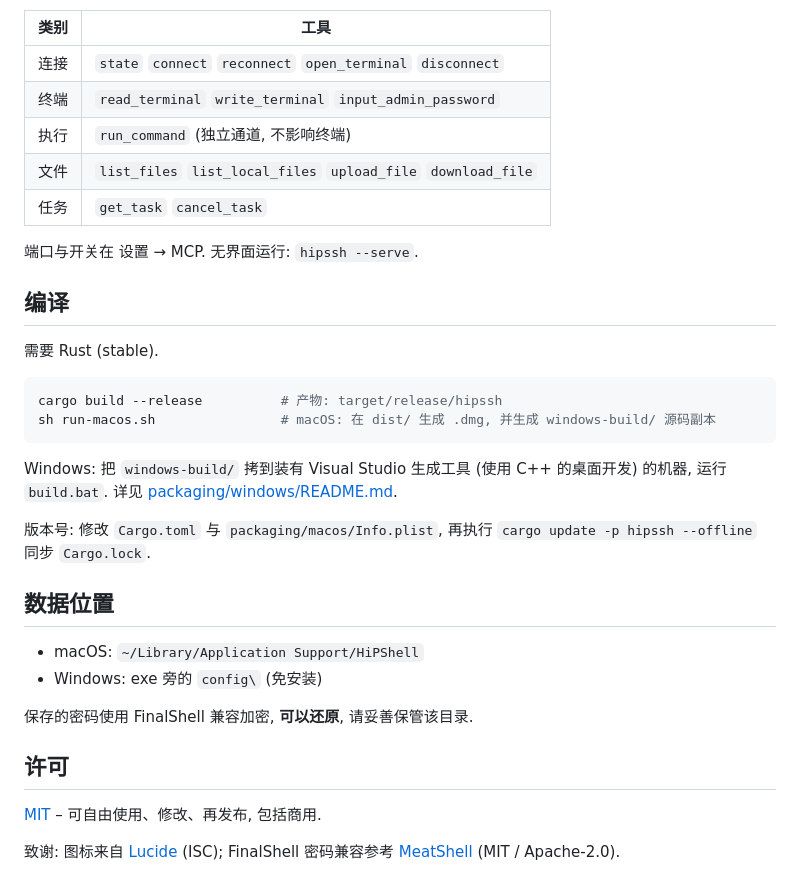
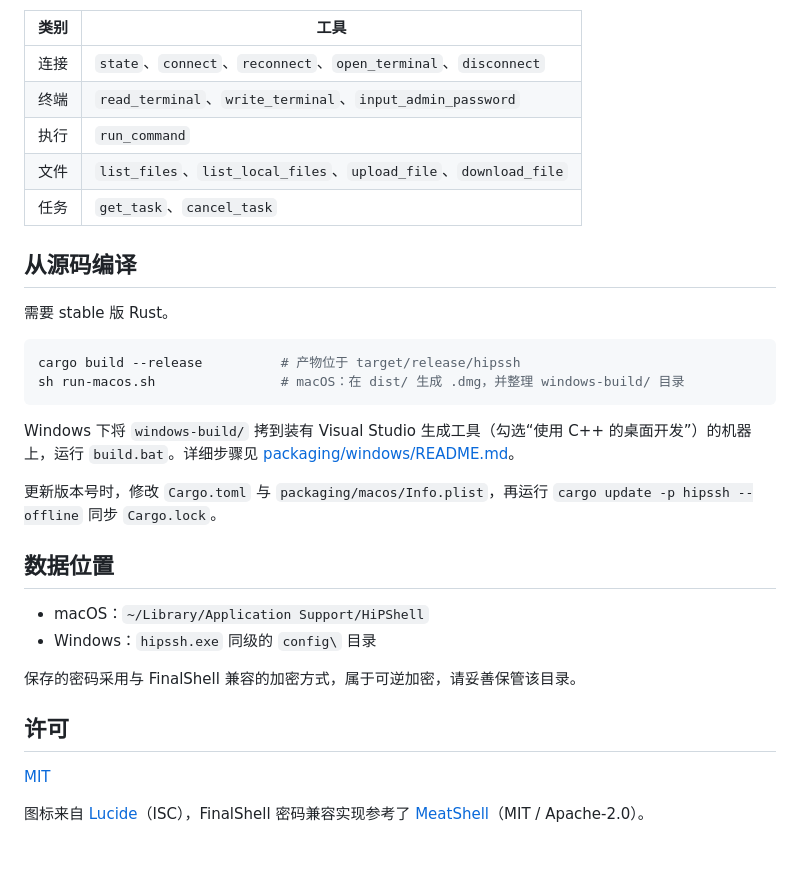
Before and after one commit to hipshows/hipshell, a Markdown page: README.zh-CN.md, the part around one of its changes. Rendered like a GitHub page; blank space fills up the shorter version.

````diff
--- a/README.zh-CN.md
+++ b/README.zh-CN.md
@@ -40,36 +55,34 @@ Claude Code: `claude mcp add --transport http --scope user hipshell http://127.0
 
 | 类别 | 工具 |
 |---|---|
-| 连接 | `state` `connect` `reconnect` `open_terminal` `disconnect` |
-| 终端 | `read_terminal` `write_terminal` `input_admin_password` |
-| 执行 | `run_command` (独立通道, 不影响终端) |
-| 文件 | `list_files` `list_local_files` `upload_file` `download_file` |
-| 任务 | `get_task` `cancel_task` |
+| 连接 | `state`、`connect`、`reconnect`、`open_terminal`、`disconnect` |
+| 终端 | `read_terminal`、`write_terminal`、`input_admin_password` |
+| 执行 | `run_command` |
+| 文件 | `list_files`、`list_local_files`、`upload_file`、`download_file` |
+| 任务 | `get_task`、`cancel_task` |
 
-端口与开关在 设置 → MCP. 无界面运行: `hipssh --serve`.
+## 从源码编译
 
-## 编译
-
-需要 Rust (stable).
+需要 stable 版 Rust。
 
 ```sh
-cargo build --release          # 产物: target/release/hipssh
-sh run-macos.sh                # macOS: 在 dist/ 生成 .dmg, 并生成 windows-build/ 源码副本
+cargo build --release          # 产物位于 target/release/hipssh
+sh run-macos.sh                # macOS：在 dist/ 生成 .dmg，并整理 windows-build/ 目录
 ```
 
-Windows: 把 `windows-build/` 拷到装有 Visual Studio 生成工具 (使用 C++ 的桌面开发) 的机器, 运行 `build.bat`. 详见 [packaging/windows/README.md](packaging/windows/README.md).
+Windows 下将 `windows-build/` 拷到装有 Visual Studio 生成工具（勾选“使用 C++ 的桌面开发”）的机器上，运行 `build.bat`。详细步骤见 [packaging/windows/README.md](packaging/windows/README.md)。
 
-版本号: 修改 `Cargo.toml` 与 `packaging/macos/Info.plist`, 再执行 `cargo update -p hipssh --offline` 同步 `Cargo.lock`.
+更新版本号时，修改 `Cargo.toml` 与 `packaging/macos/Info.plist`，再运行 `cargo update -p hipssh --offline` 同步 `Cargo.lock`。
 
 ## 数据位置
 
-- macOS: `~/Library/Application Support/HiPShell`
-- Windows: exe 旁的 `config\` (免安装)
+- macOS：`~/Library/Application Support/HiPShell`
+- Windows：`hipssh.exe` 同级的 `config\` 目录
 
-保存的密码使用 FinalShell 兼容加密, **可以还原**, 请妥善保管该目录.
+保存的密码采用与 FinalShell 兼容的加密方式，属于可逆加密，请妥善保管该目录。
 
 ## 许可
 
-[MIT](LICENSE) – 可自由使用、修改、再发布, 包括商用.
+[MIT](LICENSE)
 
-致谢: 图标来自 [Lucide](https://lucide.dev) (ISC); FinalShell 密码兼容参考 [MeatShell](https://github.com/yituorou/meatshell) (MIT / Apache-2.0).
+图标来自 [Lucide](https://lucide.dev)（ISC），FinalShell 密码兼容实现参考了 [MeatShell](https://github.com/yituorou/meatshell)（MIT / Apache-2.0）。
````
Also changed, not shown: other parts of README.zh-CN.md (+37 -22 lines), README.md (+50 -37 lines), packaging/windows/README.md (+2 -2 lines), assets/screenshot.png (added), 6 other files.
